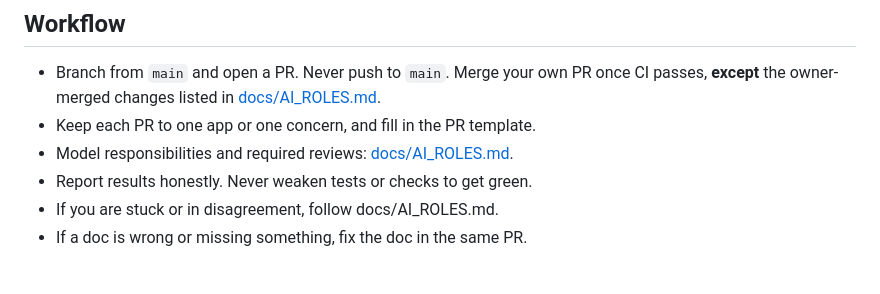
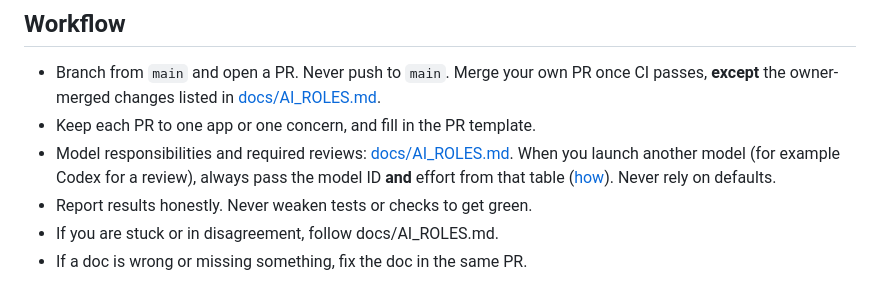
Before and after one commit to ajustinjames/project-100, a Markdown page: AGENTS.md, the part around the change. Rendered like a GitHub page.

```diff
--- a/AGENTS.md
+++ b/AGENTS.md
@@ -43,7 +43,7 @@ pnpm --filter @project-100/app-<slug> dev
 
 - Branch from `main` and open a PR. Never push to `main`. Merge your own PR once CI passes, **except** the owner-merged changes listed in [docs/AI_ROLES.md](docs/AI_ROLES.md#merging).
 - Keep each PR to one app or one concern, and fill in the PR template.
-- Model responsibilities and required reviews: [docs/AI_ROLES.md](docs/AI_ROLES.md#model-assignments).
+- Model responsibilities and required reviews: [docs/AI_ROLES.md](docs/AI_ROLES.md#model-assignments). When you launch another model (for example Codex for a review), always pass the model ID **and** effort from that table ([how](docs/AI_ROLES.md#launching-another-model)). Never rely on defaults.
 - Report results honestly. Never weaken tests or checks to get green.
 - If you are stuck or in disagreement, follow docs/AI_ROLES.md.
 - If a doc is wrong or missing something, fix the doc in the same PR.
```
Also changed, not shown: docs/AI_ROLES.md (+27 -6 lines), docs/APP_ACCEPTANCE.md (+1 -1 lines).
